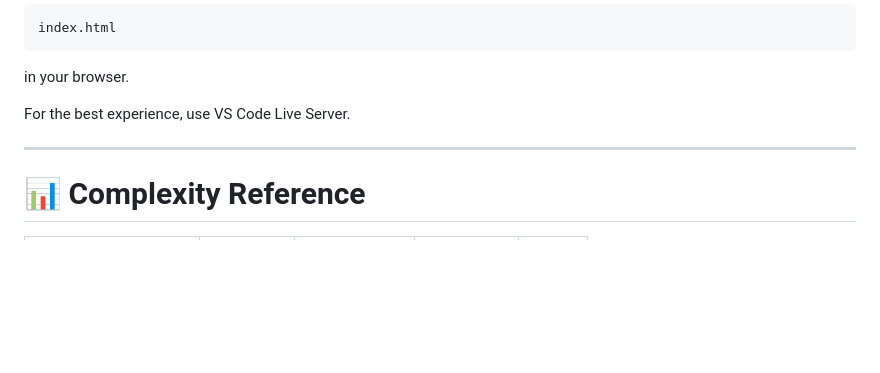
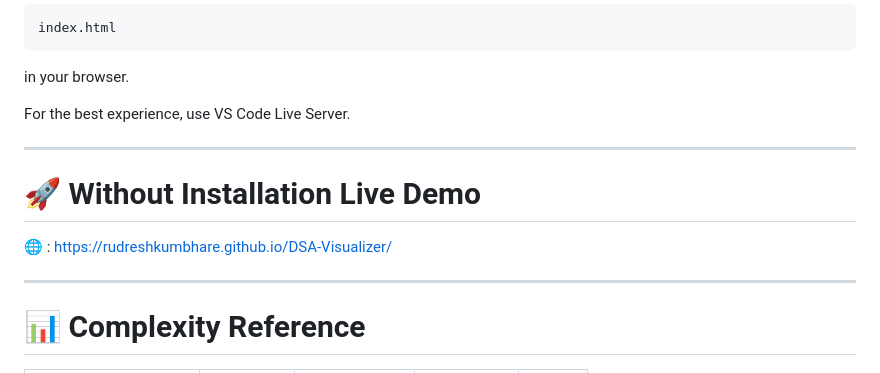
Before and after one commit to rudreshkumbhare/DSA-Visualizer, a Markdown page: README.md, the part around the change. GitHub-like rendering; blank space fills up the shorter version.

```diff
--- a/README.md
+++ b/README.md
@@ -161,6 +161,12 @@ For the best experience, use VS Code Live Server.
 
 ---
 
+# 🚀 Without Installation Live Demo
+
+🌐 : https://rudreshkumbhare.github.io/DSA-Visualizer/
+
+---
+
 # 📊 Complexity Reference
 
 | Algorithm | Best Case | Average Case | Worst Case | Space |
```
